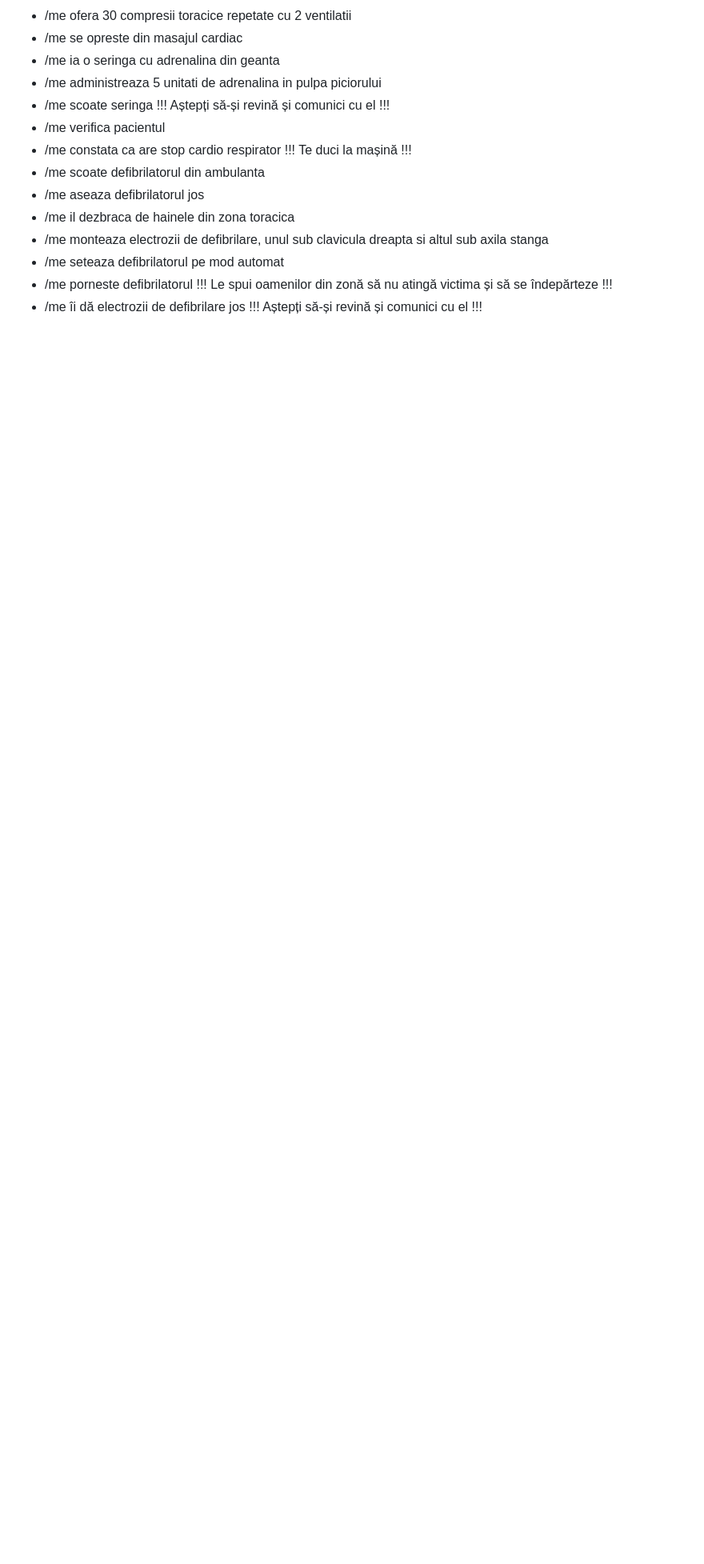
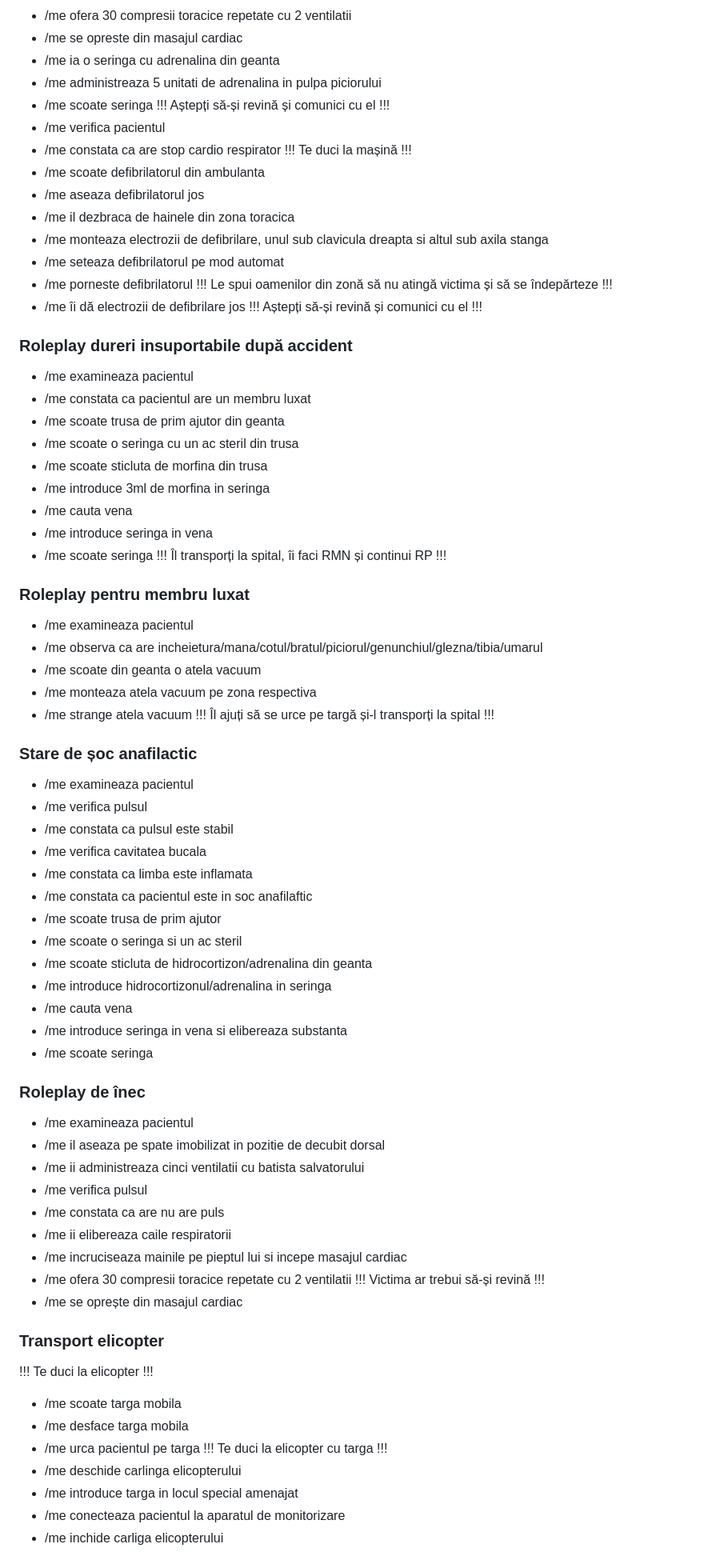
Before and after one commit to smurdfury/docs, a Markdown page: ghiduri/Roleplayuri/rp-teren.md, the part around the change printed below. Shown: that part at 80% size. Rendered like a GitHub page; blank space fills up the shorter version.

```diff
--- a/ghiduri/Roleplayuri/rp-teren.md
+++ b/ghiduri/Roleplayuri/rp-teren.md
@@ -146,3 +146,72 @@ Le spui oamenilor din zonă să nu atingă victima și să se îndepărteze
 !!!
 Aștepți să-și revină și comunici cu el
 !!!
+
+### Roleplay dureri insuportabile după accident
+- /me examineaza pacientul
+- /me constata ca pacientul are un membru luxat
+- /me scoate trusa de prim ajutor din geanta
+- /me scoate o seringa cu un ac steril din trusa
+- /me scoate sticluta de morfina din trusa
+- /me introduce 3ml de morfina in seringa
+- /me cauta vena
+- /me introduce seringa in vena
+- /me scoate seringa
+!!!
+Îl transporți la spital, îi faci RMN și continui RP
+!!!
+
+### Roleplay pentru membru luxat
+- /me examineaza pacientul
+- /me observa ca are incheietura/mana/cotul/bratul/piciorul/genunchiul/glezna/tibia/umarul
+- /me scoate din geanta o atela vacuum
+- /me monteaza atela vacuum pe zona respectiva
+- /me strange atela vacuum
+!!!
+Îl ajuți să se urce pe targă și-l transporți la spital
+!!!
+
+### Stare de șoc anafilactic
+- /me examineaza pacientul
+- /me verifica pulsul
+- /me constata ca pulsul este stabil
+- /me verifica cavitatea bucala
+- /me constata ca limba este inflamata
+- /me constata ca pacientul este in soc anafilaftic
+- /me scoate trusa de prim ajutor
+- /me scoate o seringa si un ac steril
+- /me scoate sticluta de hidrocortizon/adrenalina din geanta
+- /me introduce hidrocortizonul/adrenalina in seringa
+- /me cauta vena
+- /me introduce seringa in vena si elibereaza substanta
+- /me scoate seringa
+
+### Roleplay de înec
+- /me examineaza pacientul
+- /me il aseaza pe spate imobilizat in pozitie de decubit dorsal
+- /me ii administreaza cinci ventilatii cu batista salvatorului
+- /me verifica pulsul
+- /me constata ca are nu are puls
+- /me ii elibereaza caile respiratorii
+- /me incruciseaza mainile pe pieptul lui si incepe masajul cardiac
+- /me ofera 30 compresii toracice repetate cu 2 ventilatii
+!!!
+Victima ar trebui să-și revină
+!!!
+- /me se oprește din masajul cardiac
+
+### Transport elicopter
+!!!
+Te duci la elicopter
+!!!
+- /me scoate targa mobila
+- /me desface targa mobila
+- /me urca pacientul pe targa
+!!!
+Te duci la elicopter cu targa
+!!!
+- /me deschide carlinga elicopterului
+- /me introduce targa in locul special amenajat
+- /me conecteaza pacientul la aparatul de monitorizare
+- /me inchide carliga elicopterului
+
```
Also changed, not shown: other parts of ghiduri/Roleplayuri/rp-teren.md (+48 -0 lines), ghiduri/Roleplayuri/rp-spital.md (added).
